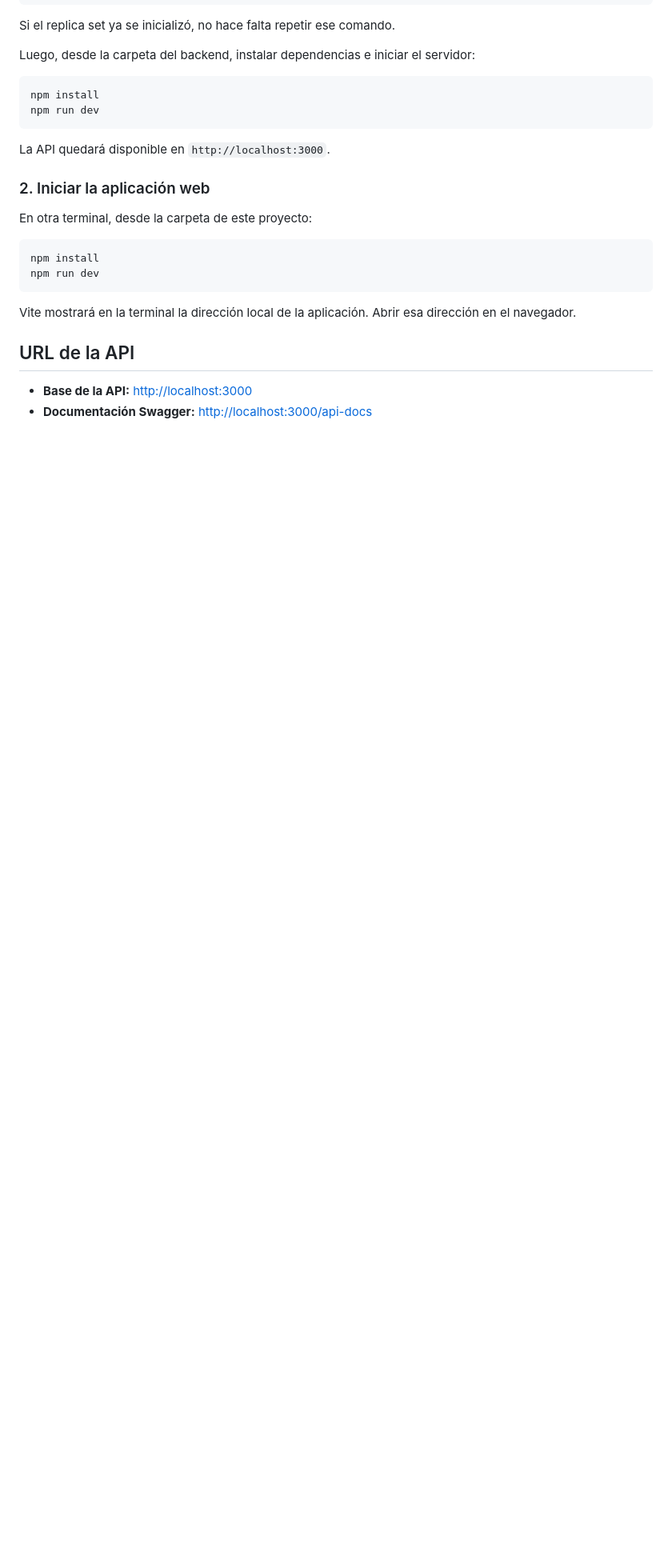
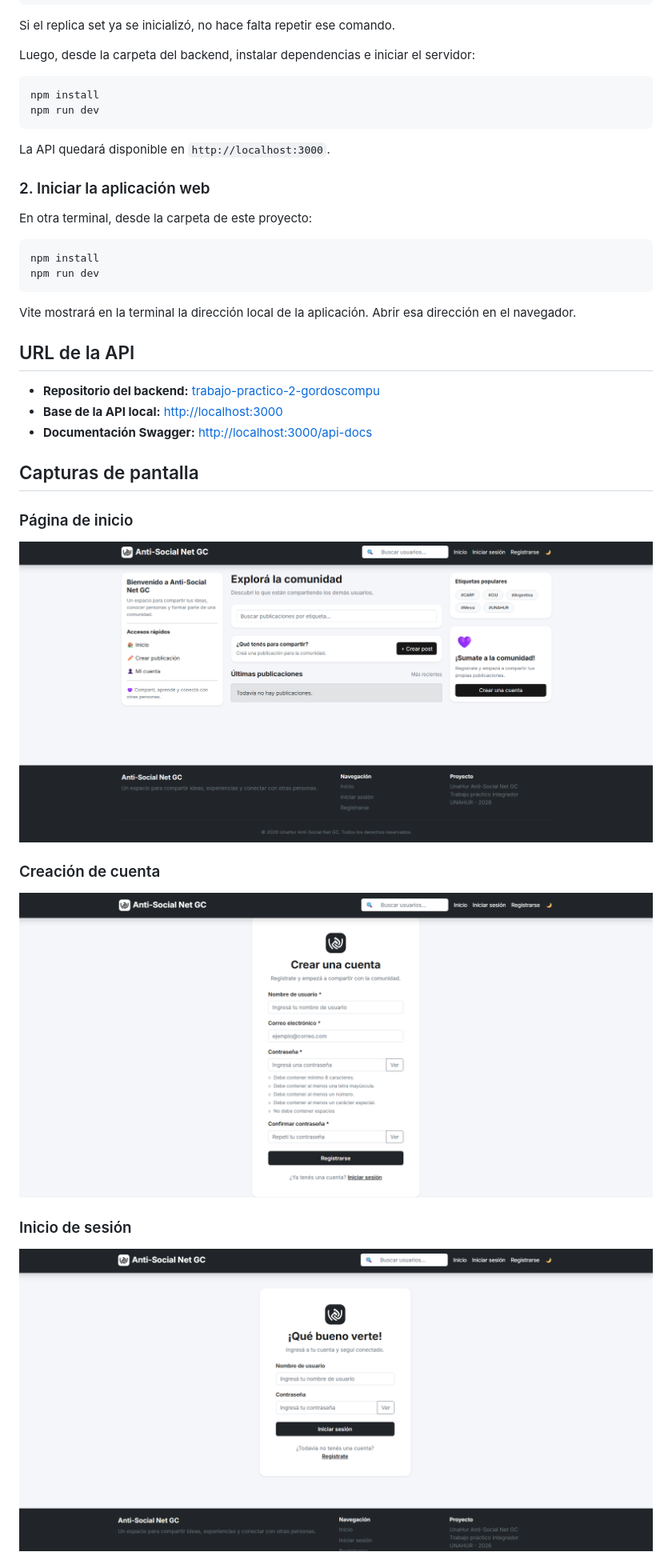
Before and after one commit to santiago-elias-bravo/anti-social-net-gordosCompu, a Markdown page: README.md, the part around one of its changes. Shown at 80% size. GitHub-like rendering; pictures changed too: creacion-cuenta.png (added), inicio-sesion.png (added), pagina-inicio.png (added); blank space fills up the shorter version.

Commit message:
Version 18

```diff
--- a/README.md
+++ b/README.md
@@ -49,5 +50,21 @@ Vite mostrará en la terminal la dirección local de la aplicación. Abrir esa d
 
 ## URL de la API
 
-- **Base de la API:** [http://localhost:3000](http://localhost:3000)
+- **Repositorio del backend:** [trabajo-practico-2-gordoscompu](https://gitea.unahur.edu.ar/Estrategia-de-persistencia-C2-2026/trabajo-practico-2-gordoscompu)
+- **Base de la API local:** [http://localhost:3000](http://localhost:3000)
 - **Documentación Swagger:** [http://localhost:3000/api-docs](http://localhost:3000/api-docs)
+
+## Capturas de pantalla
+
+### Página de inicio
+
+![Página de inicio](./pagina-inicio.png)
+
+### Creación de cuenta
+
+![Creación de cuenta](./creacion-cuenta.png)
+
+### Inicio de sesión
+
+![Inicio de sesión](./inicio-sesion.png)
+
```
Also changed, not shown: other parts of README.md (+8 -0 lines), detalle-publicacion.png (added), perfil.png (added).
